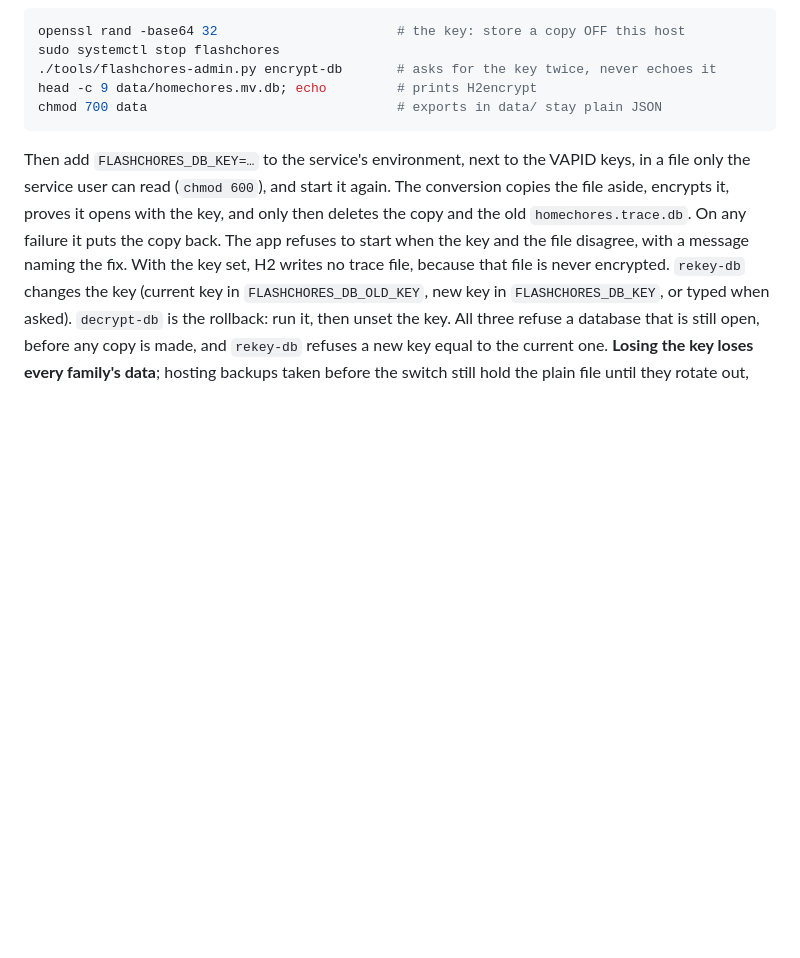
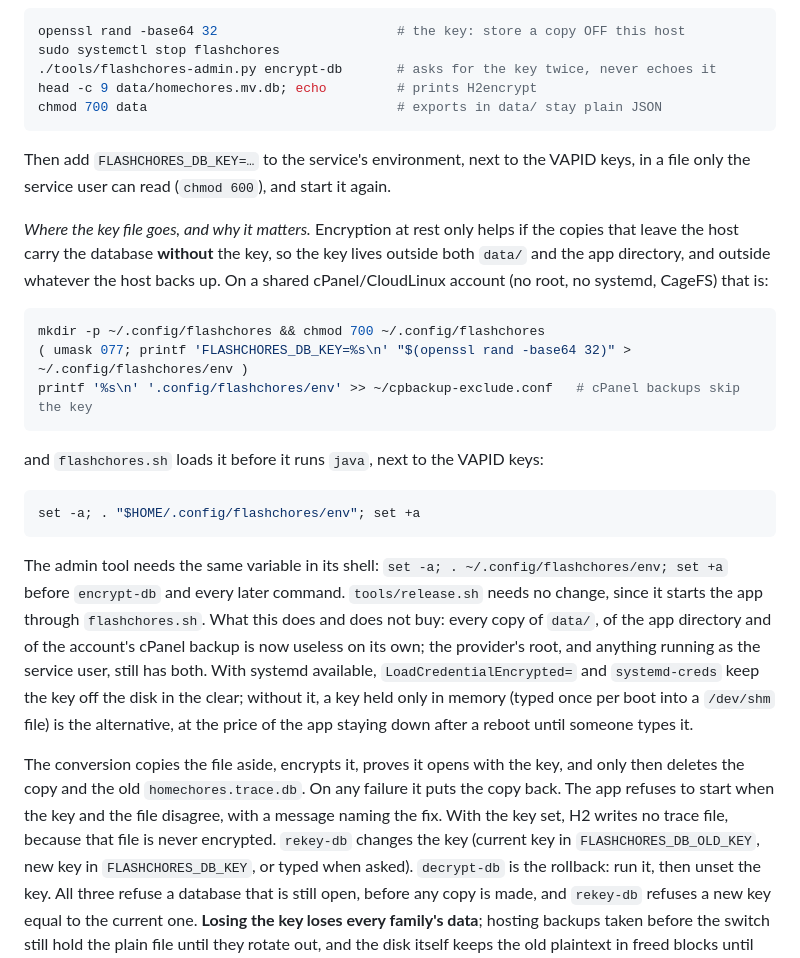
Before and after one commit to johannest/home-chores, a Markdown page: README.md, the part around the change. Drawn GitHub-style; blank space fills up the shorter version.

Commit message:
Runbook: where the database key file goes on a shared cPanel host
Encryption at rest only helps if the copies that leave the host carry
the database without the key, so the README now says where the key
file lives on a shared cPanel/CloudLinux account (no root, no systemd):
~/.config/flashchores/env, mode 600, sourced by flashchores.sh, and
listed in ~/cpbackup-exclude.conf so the account backups skip it. It
also says plainly what that does and does not protect against, and
names the systemd-credentials and memory-only alternatives.

Co-Authored-By: Claude Fable 5.1 <noreply@anthropic.com>

````diff
--- a/README.md
+++ b/README.md
@@ -138,7 +138,35 @@ chmod 700 data                                # exports in data/ stay plain JSON
 ```
 
 Then add `FLASHCHORES_DB_KEY=…` to the service's environment, next to the VAPID keys, in a
-file only the service user can read (`chmod 600`), and start it again. The conversion copies
+file only the service user can read (`chmod 600`), and start it again.
+
+*Where the key file goes, and why it matters.* Encryption at rest only helps if the copies
+that leave the host carry the database **without** the key, so the key lives outside both
+`data/` and the app directory, and outside whatever the host backs up. On a shared
+cPanel/CloudLinux account (no root, no systemd, CageFS) that is:
+
+```bash
+mkdir -p ~/.config/flashchores && chmod 700 ~/.config/flashchores
+( umask 077; printf 'FLASHCHORES_DB_KEY=%s\n' "$(openssl rand -base64 32)" > ~/.config/flashchores/env )
+printf '%s\n' '.config/flashchores/env' >> ~/cpbackup-exclude.conf   # cPanel backups skip the key
+```
+
+and `flashchores.sh` loads it before it runs `java`, next to the VAPID keys:
+
+```bash
+set -a; . "$HOME/.config/flashchores/env"; set +a
+```
+
+The admin tool needs the same variable in its shell: `set -a; . ~/.config/flashchores/env;
+set +a` before `encrypt-db` and every later command. `tools/release.sh` needs no change, since
+it starts the app through `flashchores.sh`. What this does and does not buy: every copy of
+`data/`, of the app directory and of the account's cPanel backup is now useless on its own; the
+provider's root, and anything running as the service user, still has both. With systemd
+available, `LoadCredentialEncrypted=` and `systemd-creds` keep the key off the disk in the
+clear; without it, a key held only in memory (typed once per boot into a `/dev/shm` file) is
+the alternative, at the price of the app staying down after a reboot until someone types it.
+
+The conversion copies
 the file aside, encrypts it, proves it opens with the key, and only then deletes the copy and
 the old `homechores.trace.db`. On any failure it puts the copy back. The app refuses to start
 when the key and the file disagree, with a message naming the fix. With the key set, H2 writes
````
